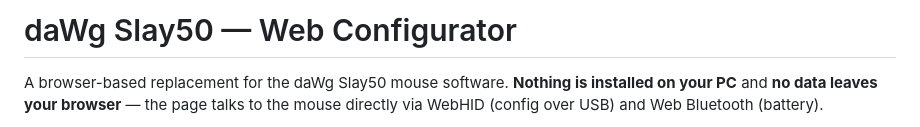
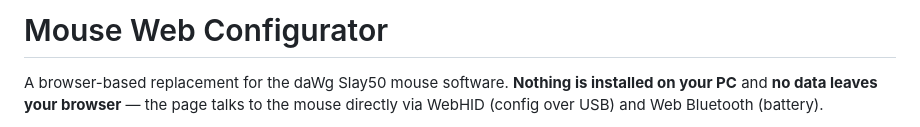
Before and after one commit to ni-ms/mouse-configurator-js, a Markdown page: README.md, the part around the change. Drawn GitHub-style.

```diff
--- a/README.md
+++ b/README.md
@@ -1,4 +1,4 @@
-# daWg Slay50 — Web Configurator
+# Mouse Web Configurator
 
 A browser-based replacement for the daWg Slay50 mouse software. **Nothing is
 installed on your PC** and **no data leaves your browser** — the page talks to
```
